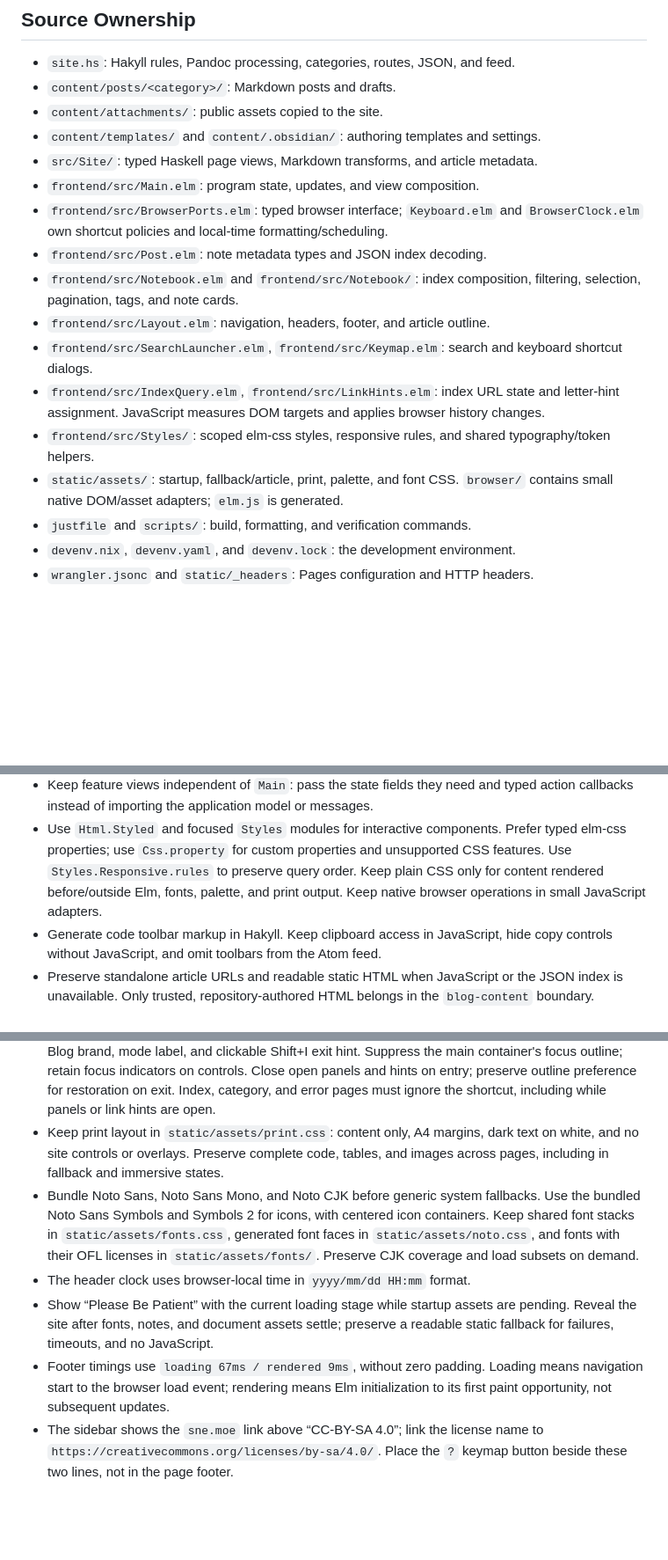
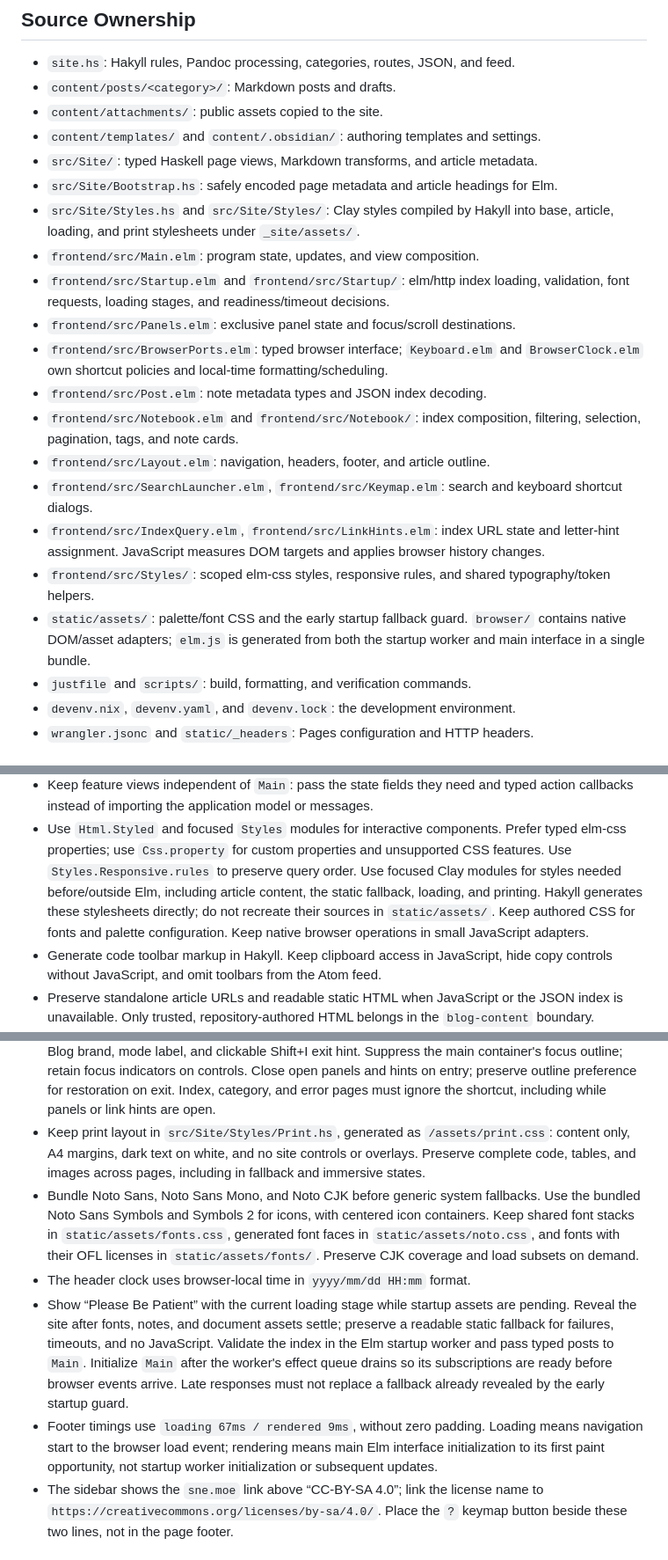
Before and after one commit to SugarNekoE/asai-blog, a Markdown page: AGENTS.md, 3 parts joined by grey strips. Shown at 88% size. Drawn GitHub-style; blank space fills up the shorter version.

```diff
--- a/AGENTS.md
+++ b/AGENTS.md
@@ -15,7 +15,13 @@ and basic commands.
 - `content/attachments/`: public assets copied to the site.
 - `content/templates/` and `content/.obsidian/`: authoring templates and settings.
 - `src/Site/`: typed Haskell page views, Markdown transforms, and article metadata.
+- `src/Site/Bootstrap.hs`: safely encoded page metadata and article headings for Elm.
+- `src/Site/Styles.hs` and `src/Site/Styles/`: Clay styles compiled by Hakyll into
+  base, article, loading, and print stylesheets under `_site/assets/`.
 - `frontend/src/Main.elm`: program state, updates, and view composition.
+- `frontend/src/Startup.elm` and `frontend/src/Startup/`: elm/http index loading,
+  validation, font requests, loading stages, and readiness/timeout decisions.
+- `frontend/src/Panels.elm`: exclusive panel state and focus/scroll destinations.
 - `frontend/src/BrowserPorts.elm`: typed browser interface; `Keyboard.elm` and
   `BrowserClock.elm` own shortcut policies and local-time formatting/scheduling.
 - `frontend/src/Post.elm`: note metadata types and JSON index decoding.
@@ -29,8 +35,9 @@ and basic commands.
   history changes.
 - `frontend/src/Styles/`: scoped elm-css styles, responsive rules, and shared
   typography/token helpers.
-- `static/assets/`: startup, fallback/article, print, palette, and font CSS.
-  `browser/` contains small native DOM/asset adapters; `elm.js` is generated.
+- `static/assets/`: palette/font CSS and the early startup fallback guard.
+  `browser/` contains native DOM/asset adapters; `elm.js` is generated from both
+  the startup worker and main interface in a single bundle.
 - `justfile` and `scripts/`: build, formatting, and verification commands.
 - `devenv.nix`, `devenv.yaml`, and `devenv.lock`: the development environment.
 - `wrangler.jsonc` and `static/_headers`: Pages configuration and HTTP headers.
@@ -66,8 +73,11 @@ and basic commands.
 - Use `Html.Styled` and focused `Styles` modules for interactive components.
   Prefer typed elm-css properties; use `Css.property` for custom properties and
   unsupported CSS features. Use `Styles.Responsive.rules` to preserve query order.
-  Keep plain CSS only for content rendered before/outside Elm, fonts, palette,
-  and print output. Keep native browser operations in small JavaScript adapters.
+  Use focused Clay modules for styles needed before/outside Elm, including
+  article content, the static fallback, loading, and printing. Hakyll generates
+  these stylesheets directly; do not recreate their sources in `static/assets/`.
+  Keep authored CSS for fonts and palette configuration. Keep native browser
+  operations in small JavaScript adapters.
 - Generate code toolbar markup in Hakyll. Keep clipboard access in JavaScript,
   hide copy controls without JavaScript, and omit toolbars from the Atom feed.
 - Preserve standalone article URLs and readable static HTML when JavaScript or
@@ -133,7 +143,8 @@ Preserve these choices unless the user requests a change:
   Close open panels and hints on entry;
   preserve outline preference for restoration on exit. Index, category, and error
   pages must ignore the shortcut, including while panels or link hints are open.
-- Keep print layout in `static/assets/print.css`: content only, A4 margins,
+- Keep print layout in `src/Site/Styles/Print.hs`, generated as `/assets/print.css`:
+  content only, A4 margins,
   dark text on white, and no site controls or overlays. Preserve complete code,
   tables, and images across pages, including in fallback and immersive states.
 - Bundle Noto Sans, Noto Sans Mono, and Noto CJK before generic system fallbacks.
@@ -145,9 +156,14 @@ Preserve these choices unless the user requests a change:
 - Show “Please Be Patient” with the current loading stage while startup assets
   are pending. Reveal the site after fonts, notes, and document assets settle;
   preserve a readable static fallback for failures, timeouts, and no JavaScript.
+  Validate the index in the Elm startup worker and pass typed posts to `Main`.
+  Initialize `Main` after the worker's effect queue drains so its subscriptions
+  are ready before browser events arrive. Late responses must not replace a
+  fallback already revealed by the early startup guard.
 - Footer timings use `loading 67ms / rendered 9ms`, without zero padding.
   Loading means navigation start to the browser load event; rendering means
-  Elm initialization to its first paint opportunity, not subsequent updates.
+  main Elm interface initialization to its first paint opportunity, not startup
+  worker initialization or subsequent updates.
 - The sidebar shows the `sne.moe` link above “CC-BY-SA 4.0”; link the
   license name to `https://creativecommons.org/licenses/by-sa/4.0/`. Place the
   `?` keymap button beside these two lines, not in the page footer.
```
Also changed, not shown: PROJECT_INDEX.md (+40 -33 lines).
